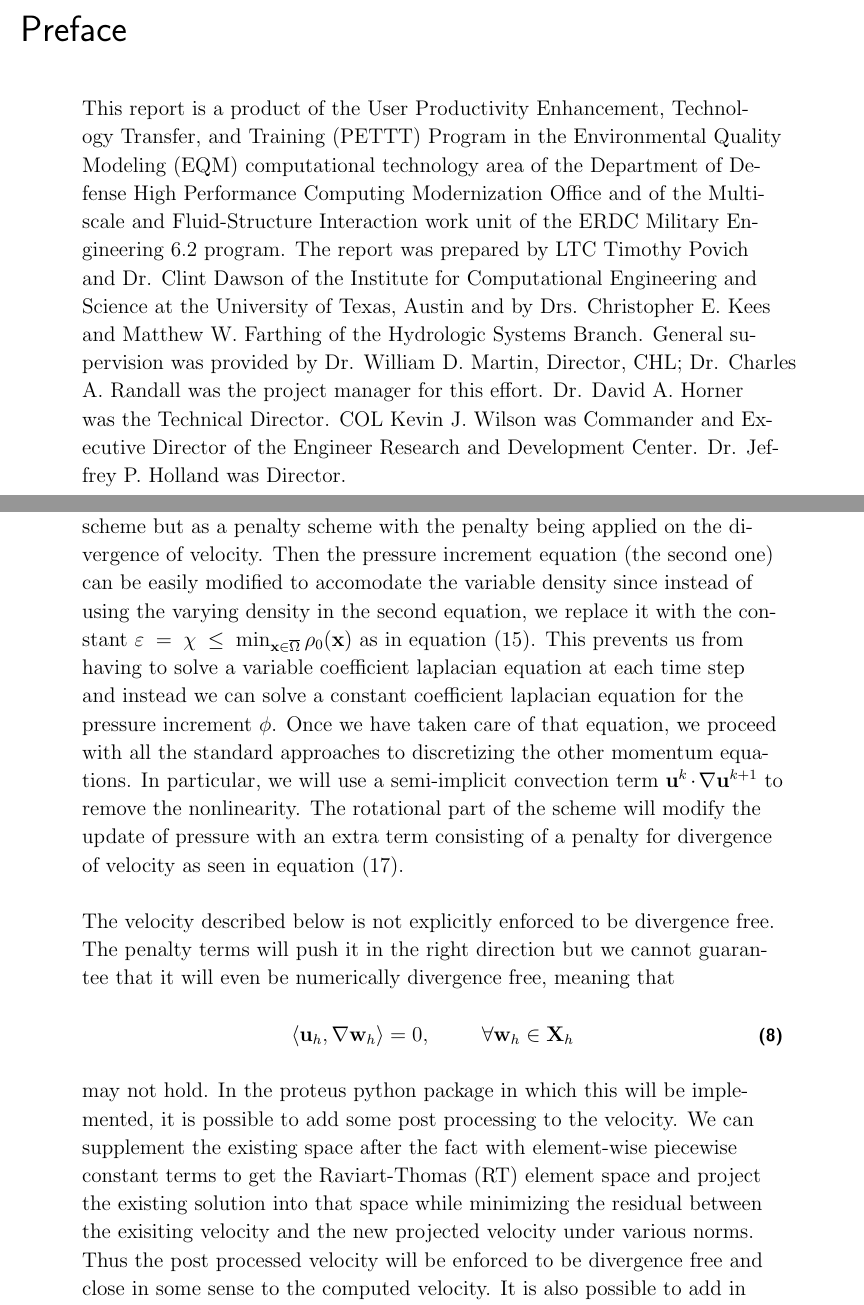
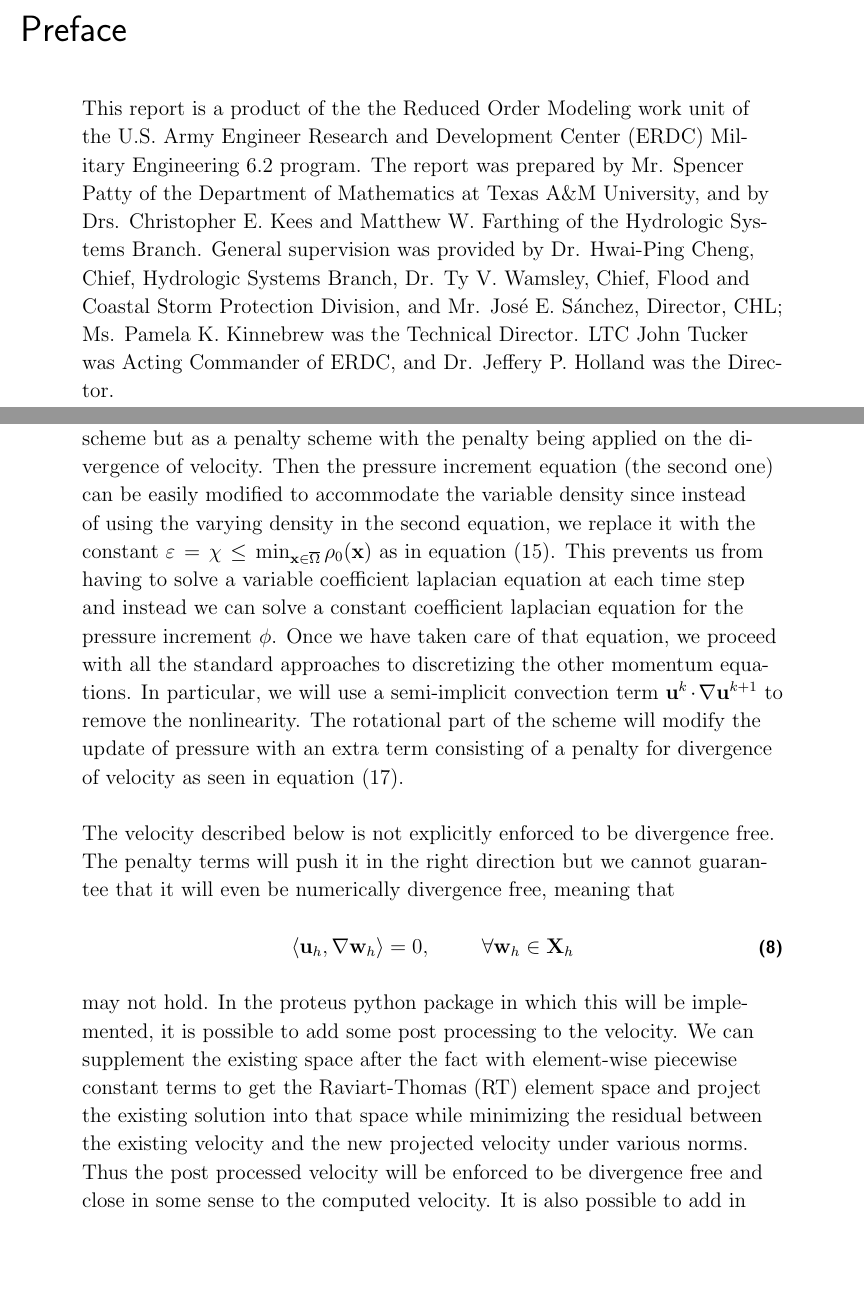
Before and after one commit to erdc/proteus-ps, a LaTeX thesis (report/srp-report.tex): two parts of pages 7 and 12 of 21, joined at a grey line, cut so that both start at the same text, the shorter picture padded with empty space. Compiled offline with pdfLaTeX.

Commit message:
add gitignore so `git status` is cleaner; minor changes to report

```diff
--- a/report/srp-report.tex
+++ b/report/srp-report.tex
@@ -71,21 +71,16 @@ College Station, TX 77843-3368}
 %
 \chapter{Preface}
 
-This report is a product of the User Productivity Enhancement,
-Technology Transfer, and Training (PETTT) Program in the Environmental
-Quality Modeling (EQM) computational technology area of the Department
-of Defense High Performance Computing Modernization Office and of the
-Multiscale and Fluid-Structure Interaction work unit of the ERDC
-Military Engineering 6.2 program. The report was prepared by LTC
-Timothy Povich and Dr. Clint Dawson of the Institute for Computational
-Engineering and Science at the University of Texas, Austin and by
-Drs. Christopher E. Kees and Matthew W. Farthing of the Hydrologic
-Systems Branch.  General supervision was provided by Dr. William
-D. Martin, Director, CHL; Dr. Charles A. Randall was the project
-manager for this eﬀort. Dr. David A. Horner was the Technical
-Director. COL Kevin J. Wilson was Commander and Executive Director of
-the Engineer Research and Development Center. Dr. Jeffrey P. Holland
-was Director.
+This report is a product of the the Reduced Order Modeling work unit of the
+U.S. Army Engineer Research and Development Center (ERDC) Military Engineering
+6.2 program.  The report was prepared by Mr. Spencer Patty of the Department of
+Mathematics at Texas A\&M University, and by Drs. Christopher E. Kees and
+Matthew W. Farthing of the Hydrologic Systems Branch.  General supervision was
+provided by Dr. Hwai-Ping Cheng, Chief, Hydrologic Systems Branch, Dr. Ty
+V. Wamsley, Chief, Flood and Coastal Storm Protection Division, and
+Mr. Jos\'{e} E. S\'{a}nchez, Director, CHL; Ms. Pamela K. Kinnebrew was the
+Technical Director.  LTC John Tucker was Acting Commander of ERDC, and
+Dr. Jeffery P. Holland was the Director.
 
 \mainmatter
 
@@ -184,13 +179,13 @@ This is a second order $\mathcal{O}(\veps^2)$ perturbation of the constant densi
 %
 %
 \chapter{Penalty-Like Time-Splitting Algorithms for Variable Density}
-\textbf{(Note rewrite this first paragraph to be more clear.)} The key to making the jump from the constant density schemes to the below defined variable density schemes is to think of the system~$\left(\ref{eqn:discreteperturbation}\right)$ not as a projection scheme but as a penalty scheme with the penalty being applied on the divergence of velocity.  Then the pressure increment equation (the second one) can be easily modified to accomodate the variable density since instead of using the varying density in the second equation, we replace it with the constant $\veps = \chi \leq \min_{\x\in\overline{\Omega}}\rho_0(\x)$ as in equation~$\left(\ref{eqn:pressureincrementlaplacian}\right)$.  This prevents us from having to solve a variable coefficient laplacian equation at each time step and instead we can solve a constant coefficient laplacian equation for the pressure increment $\phi$.  Once we have taken care of that equation, we proceed with all the standard approaches to discretizing the other momentum equations.  In particular, we will use a semi-implicit convection term $\ub^{k}\cdot\nabla\ub^{k+1}$ to remove the nonlinearity.  The rotational part of the scheme will modify the update of pressure with an extra term consisting of a penalty for divergence of velocity as seen in equation~$\left(\ref{eqn:rotationalpressureupdate}\right)$.
+\textbf{(Note rewrite this first paragraph to be more clear.)} The key to making the jump from the constant density schemes to the below defined variable density schemes is to think of the system~$\left(\ref{eqn:discreteperturbation}\right)$ not as a projection scheme but as a penalty scheme with the penalty being applied on the divergence of velocity.  Then the pressure increment equation (the second one) can be easily modified to accommodate the variable density since instead of using the varying density in the second equation, we replace it with the constant $\veps = \chi \leq \min_{\x\in\overline{\Omega}}\rho_0(\x)$ as in equation~$\left(\ref{eqn:pressureincrementlaplacian}\right)$.  This prevents us from having to solve a variable coefficient laplacian equation at each time step and instead we can solve a constant coefficient laplacian equation for the pressure increment $\phi$.  Once we have taken care of that equation, we proceed with all the standard approaches to discretizing the other momentum equations.  In particular, we will use a semi-implicit convection term $\ub^{k}\cdot\nabla\ub^{k+1}$ to remove the nonlinearity.  The rotational part of the scheme will modify the update of pressure with an extra term consisting of a penalty for divergence of velocity as seen in equation~$\left(\ref{eqn:rotationalpressureupdate}\right)$.
 
 The velocity described below is not explicitly enforced to be divergence free.  The penalty terms will push it in the right direction but we cannot guarantee that it will even be numerically divergence free, meaning that
 \begin{equation}
   \dprod{\ub_h}{\nabla\wb_h} = 0, \hspace{1cm}\forall\wb_h\in\X_h
 \end{equation}
-may not hold.  In the proteus python package in which this will be implemented, it is possible to add some post processing to the velocity.  We can supplement the existing space after the fact with element-wise piecewise constant terms to get the Raviart-Thomas (RT) element space and project the existing solution into that space while minimizing the residual between the exisiting velocity and the new projected velocity under various norms.    Thus the post processed velocity will be enforced to be divergence free and close in some sense to the computed velocity.  It is also possible to add in piecewise linear terms to get the Brezzi-Douglas-Marini-1 (BDM-1) element space.  These post processed velocities can be used for the conservation of mass equation and may provide a better solution of density.
+may not hold.  In the proteus python package in which this will be implemented, it is possible to add some post processing to the velocity.  We can supplement the existing space after the fact with element-wise piecewise constant terms to get the Raviart-Thomas (RT) element space and project the existing solution into that space while minimizing the residual between the existing velocity and the new projected velocity under various norms.    Thus the post processed velocity will be enforced to be divergence free and close in some sense to the computed velocity.  It is also possible to add in piecewise linear terms to get the Brezzi-Douglas-Marini-1 (BDM-1) element space.  These post processed velocities can be used for the conservation of mass equation and may provide a better solution of density.
 
 We will not hereafter distinguish between the velocity and the post processed velocity.  The theory only pertains to the computed velocity and so by default we will only be using the computed velocity.  However, in some of the examples and results we may include the use of the various post processed velocities in our algorithm.
 
```
Also changed, not shown: report/srp-report.tex (10 more changed lines), 1 other file.
